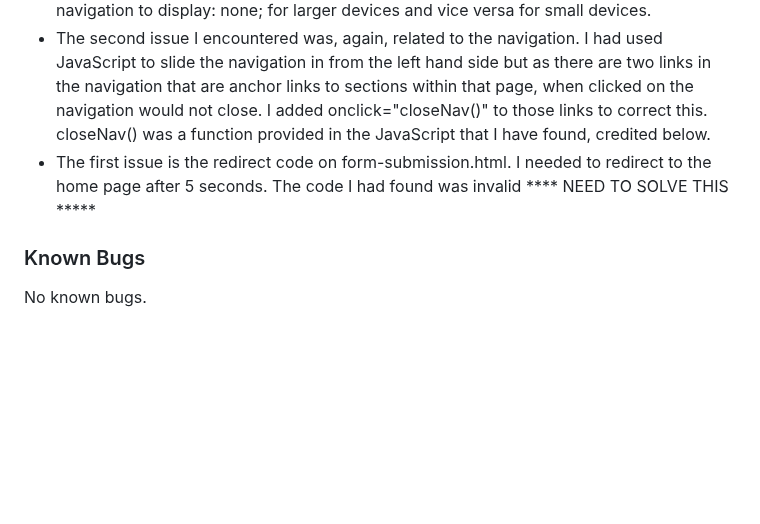
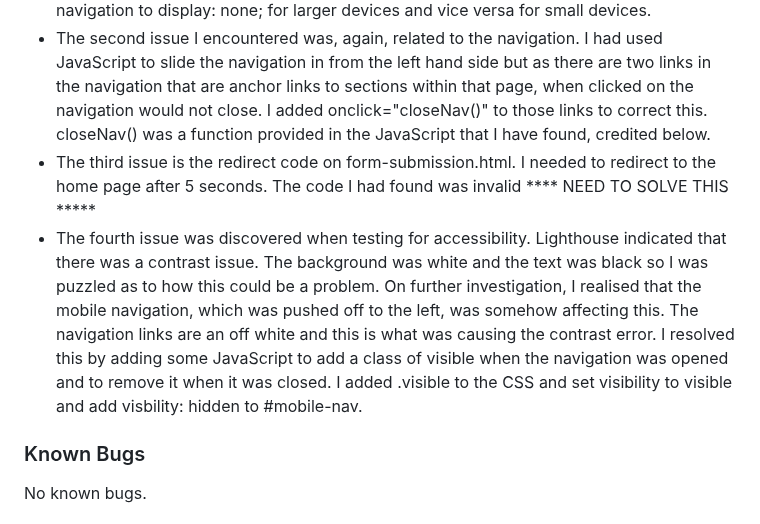
Before and after one commit to MichelleBritton/michellebrittonhypnotherapy, a Markdown page: README.md, the part around one of its changes. Rendered like a GitHub page; blank space fills up the shorter version.

Commit message:
Add a solved bug

```diff
--- a/README.md
+++ b/README.md
@@ -253,7 +253,8 @@ The CSS stylesheet was validated using the Jigsaw Validator.
 
 - The first issue occurred when resizing the browser.  The navigation would appear and slide off to the left.  Whilst the functionality was unaffected it did not make for a good user experience.  To solve this I created two navigations with different ID's and set the mobile navigation to display: none; for larger devices and vice versa for small devices.
 - The second issue I encountered was, again, related to the navigation.  I had used JavaScript to slide the navigation in from the left hand side but as there are two links in the navigation that are anchor links to sections within that page, when clicked on the navigation would not close. I added onclick="closeNav()" to those links to correct this.  closeNav() was a function provided in the JavaScript that I have found, credited below.
-- The first issue is the redirect code on form-submission.html.  I needed to redirect to the home page after 5 seconds.  The code I had found was invalid **** NEED TO SOLVE THIS *****
+- The third issue is the redirect code on form-submission.html.  I needed to redirect to the home page after 5 seconds.  The code I had found was invalid **** NEED TO SOLVE THIS *****
+- The fourth issue was discovered when testing for accessibility.  Lighthouse indicated that there was a contrast issue.  The background was white and the text was black so I was puzzled as to how this could be a problem.  On further investigation, I realised that the mobile navigation, which was pushed off to the left, was somehow affecting this.  The navigation links are an off white and this is what was causing the contrast error.  I resolved this by adding some JavaScript to add a class of visible when the navigation was opened and to remove it when it was closed.  I added .visible to the CSS and set visibility to visible and add visbility: hidden to #mobile-nav.
 
 ### Known Bugs
 
```
Also changed, not shown: other parts of README.md (+1 -0 lines).
